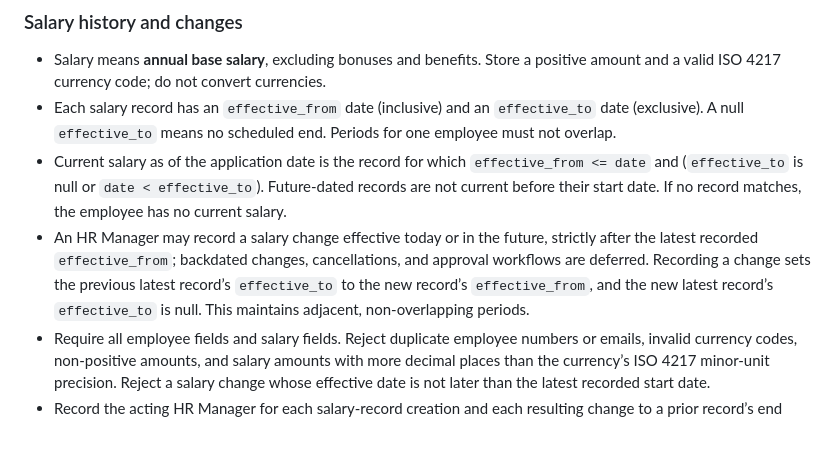
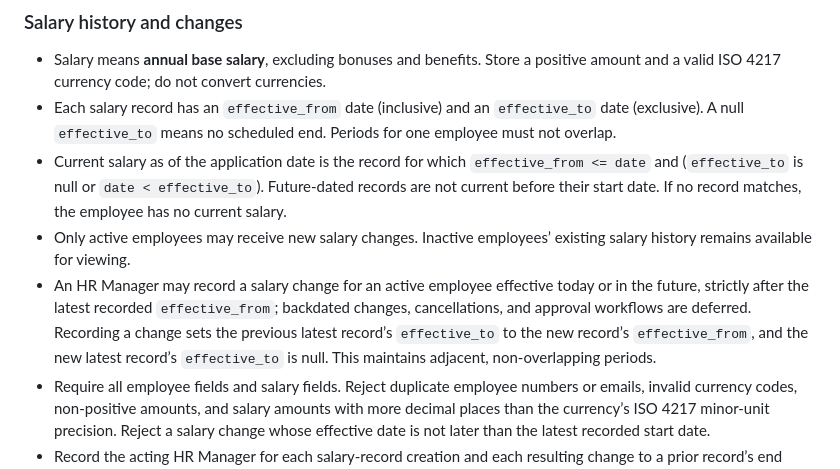
Before and after one commit to prabud24/assessment-salary, a Markdown page: docs/requirements.md, the part around the change. GitHub-like rendering; blank space fills up the shorter version.

Commit message:
docs: clarify inactive employee salary rules

```diff
--- a/docs/requirements.md
+++ b/docs/requirements.md
@@ -19,7 +19,8 @@ Build a web application that replaces spreadsheet-based salary management for an
 - Salary means **annual base salary**, excluding bonuses and benefits. Store a positive amount and a valid ISO 4217 currency code; do not convert currencies.
 - Each salary record has an `effective_from` date (inclusive) and an `effective_to` date (exclusive). A null `effective_to` means no scheduled end. Periods for one employee must not overlap.
 - Current salary as of the application date is the record for which `effective_from <= date` and (`effective_to` is null or `date < effective_to`). Future-dated records are not current before their start date. If no record matches, the employee has no current salary.
-- An HR Manager may record a salary change effective today or in the future, strictly after the latest recorded `effective_from`; backdated changes, cancellations, and approval workflows are deferred. Recording a change sets the previous latest record’s `effective_to` to the new record’s `effective_from`, and the new latest record’s `effective_to` is null. This maintains adjacent, non-overlapping periods.
+- Only active employees may receive new salary changes. Inactive employees’ existing salary history remains available for viewing.
+- An HR Manager may record a salary change for an active employee effective today or in the future, strictly after the latest recorded `effective_from`; backdated changes, cancellations, and approval workflows are deferred. Recording a change sets the previous latest record’s `effective_to` to the new record’s `effective_from`, and the new latest record’s `effective_to` is null. This maintains adjacent, non-overlapping periods.
 - Require all employee fields and salary fields. Reject duplicate employee numbers or emails, invalid currency codes, non-positive amounts, and salary amounts with more decimal places than the currency’s ISO 4217 minor-unit precision. Reject a salary change whose effective date is not later than the latest recorded start date.
 - Record the acting HR Manager for each salary-record creation and each resulting change to a prior record’s end date.
 
```
